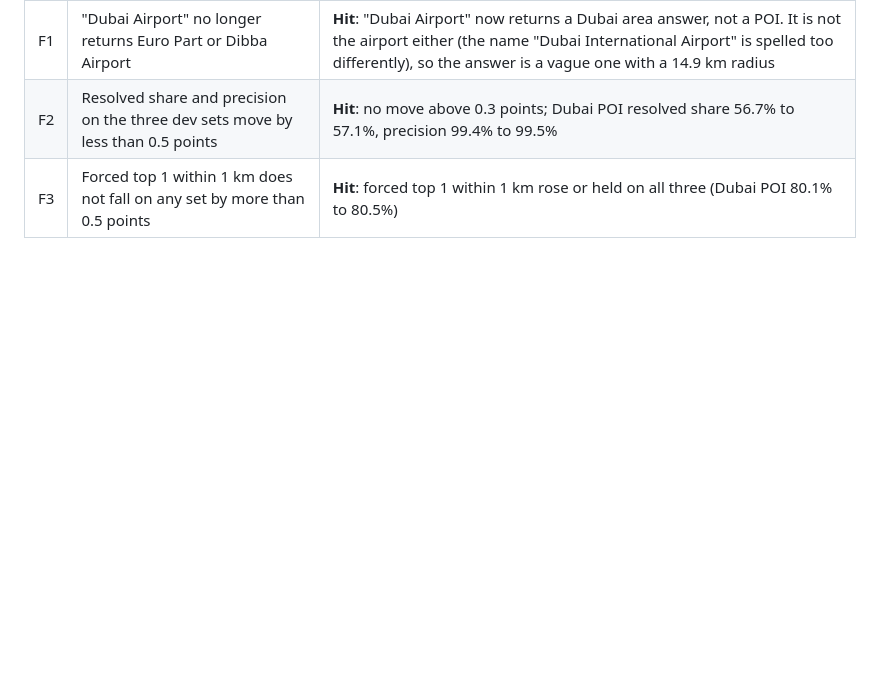
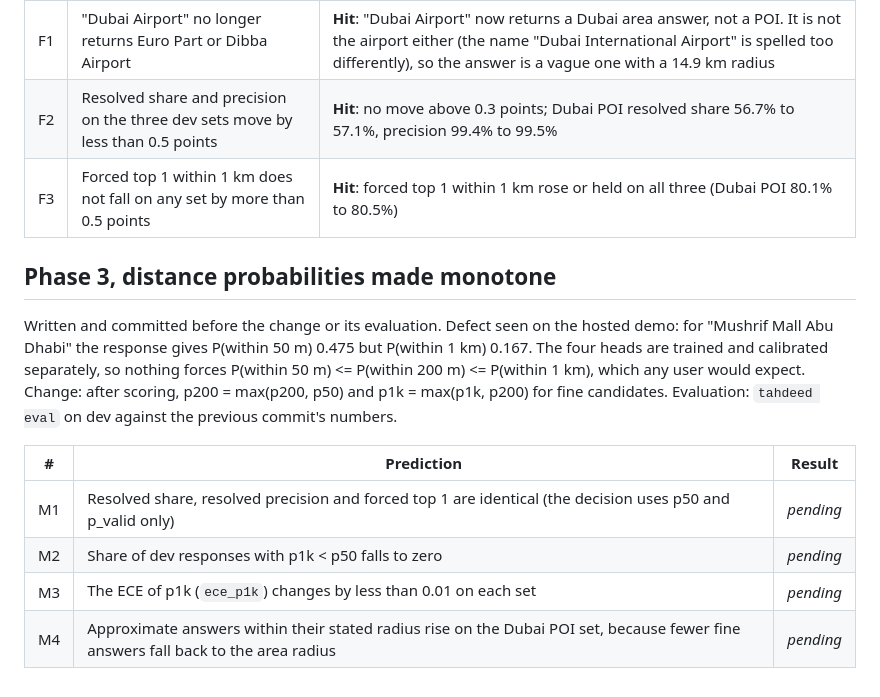
Before and after one commit to hudasol/tahdeed, a Markdown page: docs/PREDICTIONS.md, the part around the change. GitHub-like rendering; blank space fills up the shorter version.

Commit message:
Predictions for monotone distance probabilities, written before the change

```diff
--- a/docs/PREDICTIONS.md
+++ b/docs/PREDICTIONS.md
@@ -433,3 +433,19 @@ are left alone. Comparison model: the one trained from the current code, as in t
 | F1 | "Dubai Airport" no longer returns Euro Part or Dibba Airport | **Hit**: "Dubai Airport" now returns a Dubai area answer, not a POI. It is not the airport either (the name "Dubai International Airport" is spelled too differently), so the answer is a vague one with a 14.9 km radius |
 | F2 | Resolved share and precision on the three dev sets move by less than 0.5 points | **Hit**: no move above 0.3 points; Dubai POI resolved share 56.7% to 57.1%, precision 99.4% to 99.5% |
 | F3 | Forced top 1 within 1 km does not fall on any set by more than 0.5 points | **Hit**: forced top 1 within 1 km rose or held on all three (Dubai POI 80.1% to 80.5%) |
+
+## Phase 3, distance probabilities made monotone
+
+Written and committed before the change or its evaluation. Defect seen on the hosted demo: for
+"Mushrif Mall Abu Dhabi" the response gives P(within 50 m) 0.475 but P(within 1 km) 0.167. The four
+heads are trained and calibrated separately, so nothing forces P(within 50 m) <= P(within 200 m) <=
+P(within 1 km), which any user would expect. Change: after scoring, p200 = max(p200, p50) and
+p1k = max(p1k, p200) for fine candidates. Evaluation: `tahdeed eval` on dev against the previous
+commit's numbers.
+
+| # | Prediction | Result |
+|---|---|---|
+| M1 | Resolved share, resolved precision and forced top 1 are identical (the decision uses p50 and p_valid only) | _pending_ |
+| M2 | Share of dev responses with p1k < p50 falls to zero | _pending_ |
+| M3 | The ECE of p1k (`ece_p1k`) changes by less than 0.01 on each set | _pending_ |
+| M4 | Approximate answers within their stated radius rise on the Dubai POI set, because fewer fine answers fall back to the area radius | _pending_ |
```
